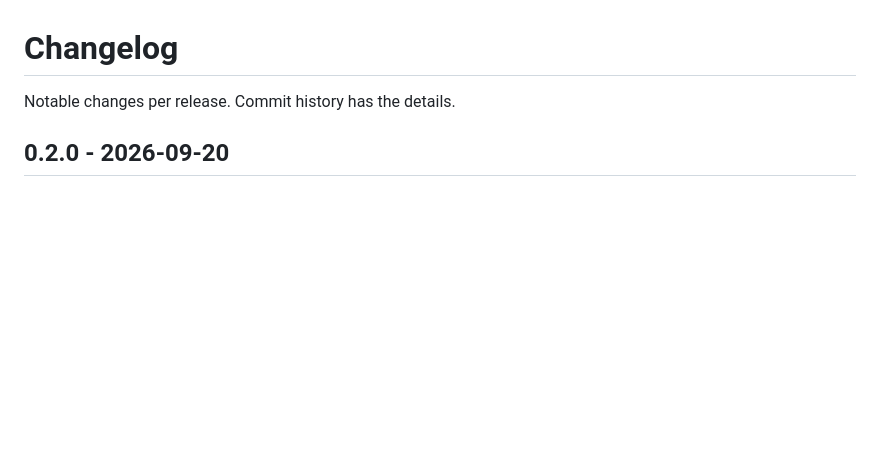
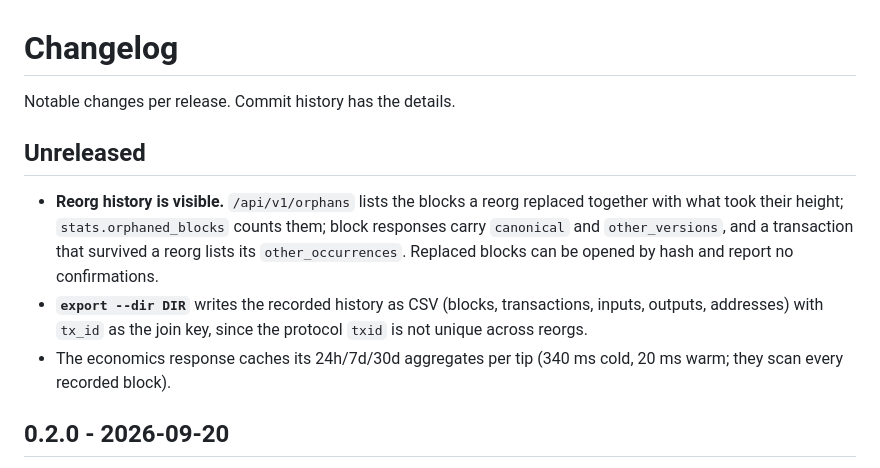
Before and after one commit to gustlborg/gb-parano1d-permanode, a Markdown page: CHANGELOG.md, the part around the change. Drawn GitHub-style; blank space fills up the shorter version.

```diff
--- a/CHANGELOG.md
+++ b/CHANGELOG.md
@@ -1,6 +1,19 @@
 # Changelog
 
 Notable changes per release. Commit history has the details.
+
+## Unreleased
+
+- **Reorg history is visible.** `/api/v1/orphans` lists the blocks a reorg
+  replaced together with what took their height; `stats.orphaned_blocks`
+  counts them; block responses carry `canonical` and `other_versions`, and
+  a transaction that survived a reorg lists its `other_occurrences`.
+  Replaced blocks can be opened by hash and report no confirmations.
+- **`export --dir DIR`** writes the recorded history as CSV (blocks,
+  transactions, inputs, outputs, addresses) with `tx_id` as the join key,
+  since the protocol `txid` is not unique across reorgs.
+- The economics response caches its 24h/7d/30d aggregates per tip
+  (340 ms cold, 20 ms warm; they scan every recorded block).
 
 ## 0.2.0 - 2026-09-20
 
```
Also changed, not shown: README.md (+18 -0 lines).
